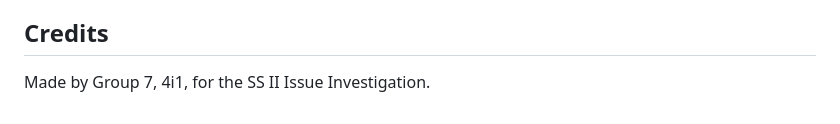
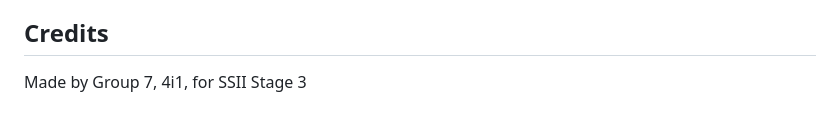
Before and after one commit to GlorifiedAce/SSII-Stage-3, a Markdown page: README.md, the part around the change. Drawn GitHub-style.

```diff
--- a/README.md
+++ b/README.md
@@ -51,4 +51,4 @@ Full sources and our interview write-ups are in the Stage 2 submission, not repe
 
 ## Credits
 
-Made by Group 7, 4i1, for the SS II Issue Investigation.
+Made by Group 7, 4i1, for SSII Stage 3
```
